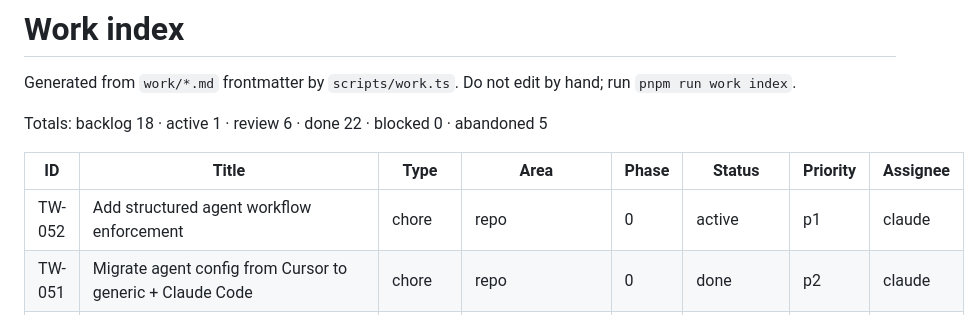
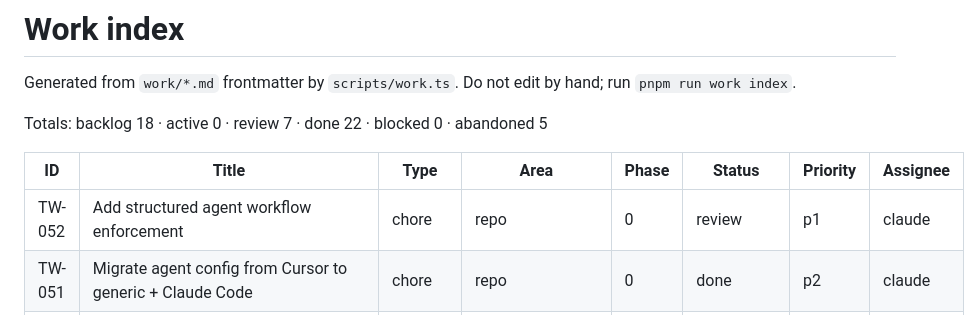
Before and after one commit to threadwick-hq/threadwick, a Markdown page: work/INDEX.md, the part around the change. Drawn GitHub-style.

```diff
--- a/work/INDEX.md
+++ b/work/INDEX.md
@@ -2,11 +2,11 @@
 
 Generated from `work/*.md` frontmatter by `scripts/work.ts`. Do not edit by hand; run `pnpm run work index`.
 
-Totals: backlog 18 · active 1 · review 6 · done 22 · blocked 0 · abandoned 5
+Totals: backlog 18 · active 0 · review 7 · done 22 · blocked 0 · abandoned 5
 
 | ID | Title | Type | Area | Phase | Status | Priority | Assignee |
 | --- | --- | --- | --- | --- | --- | --- | --- |
-| TW-052 | Add structured agent workflow enforcement | chore | repo | 0 | active | p1 | claude |
+| TW-052 | Add structured agent workflow enforcement | chore | repo | 0 | review | p1 | claude |
 | TW-051 | Migrate agent config from Cursor to generic + Claude Code | chore | repo | 0 | done | p2 | claude |
 | TW-007 | Promote Biome from report-only to a hard CI gate | chore | repo, packages/config | 3 | done | p2 | agent |
 | TW-030 | Build the Follow chart pane (state styling, follow-position, zoom, tap-to-inspect) | feat | apps/web, packages/editor | 6 | review | p1 | agent |
```
Also changed, not shown: work/TW-052-add-structured-agent-workflow-enforcement.md (+3 -1 lines).
